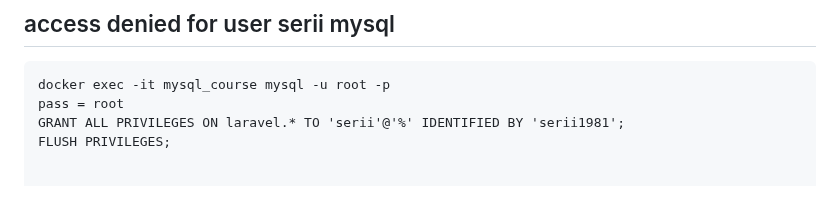
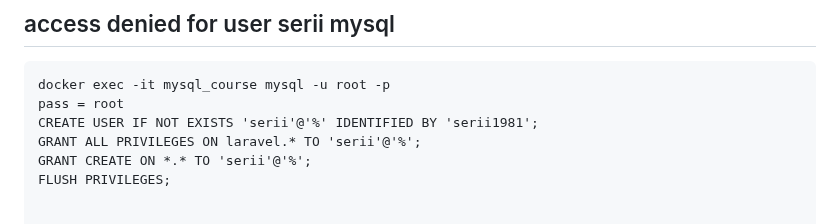
Before and after one commit to seriiserii825/Knowledge-base_, a Markdown page: Docker/docker.md, the part around the change. Drawn GitHub-style; blank space fills up the shorter version.

Commit message:
feat: update docker mysql

````diff
--- a/Docker/docker.md
+++ b/Docker/docker.md
@@ -125,7 +125,9 @@ docker logs nginx_course
 ```
 docker exec -it mysql_course mysql -u root -p
 pass = root
-GRANT ALL PRIVILEGES ON laravel.* TO 'serii'@'%' IDENTIFIED BY 'serii1981';
+CREATE USER IF NOT EXISTS 'serii'@'%' IDENTIFIED BY 'serii1981';
+GRANT ALL PRIVILEGES ON laravel.* TO 'serii'@'%';
+GRANT CREATE ON *.* TO 'serii'@'%';
 FLUSH PRIVILEGES;
 
 
````
